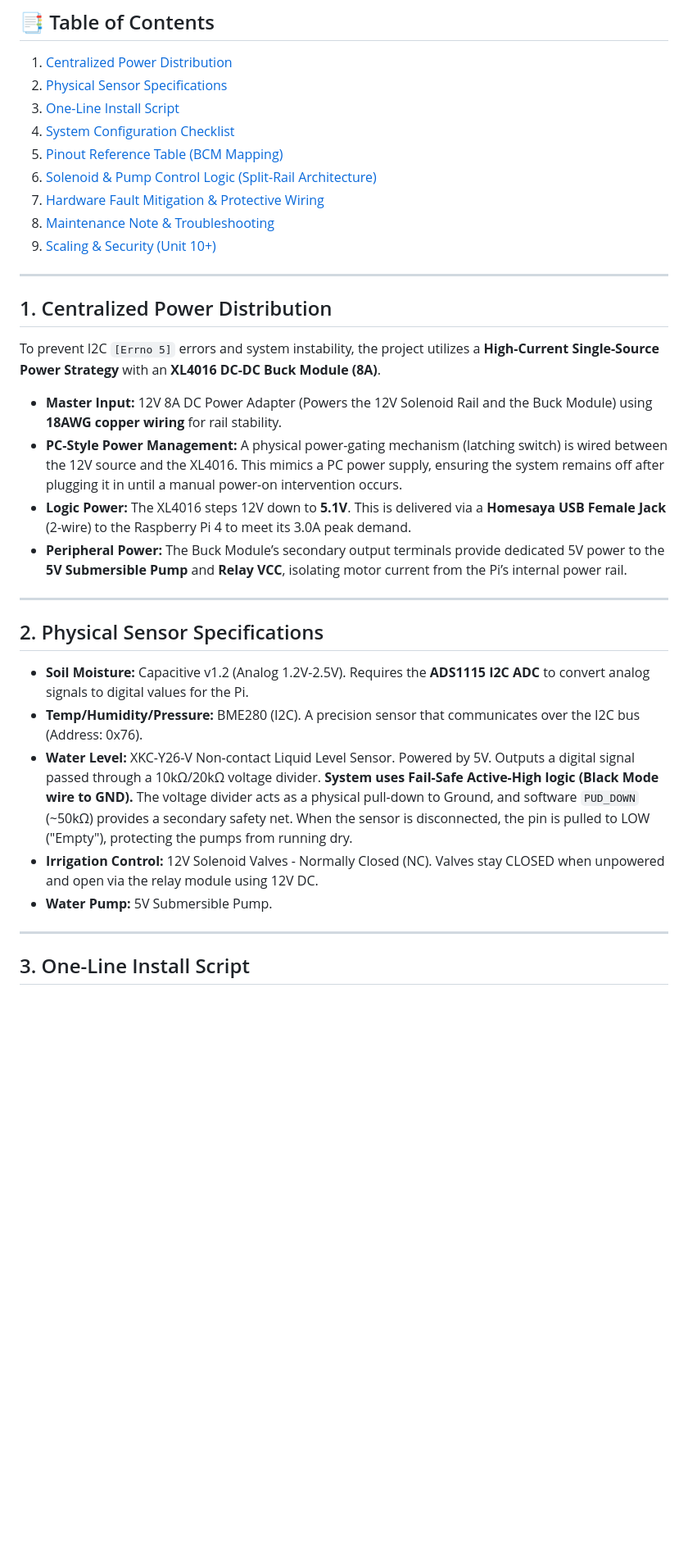
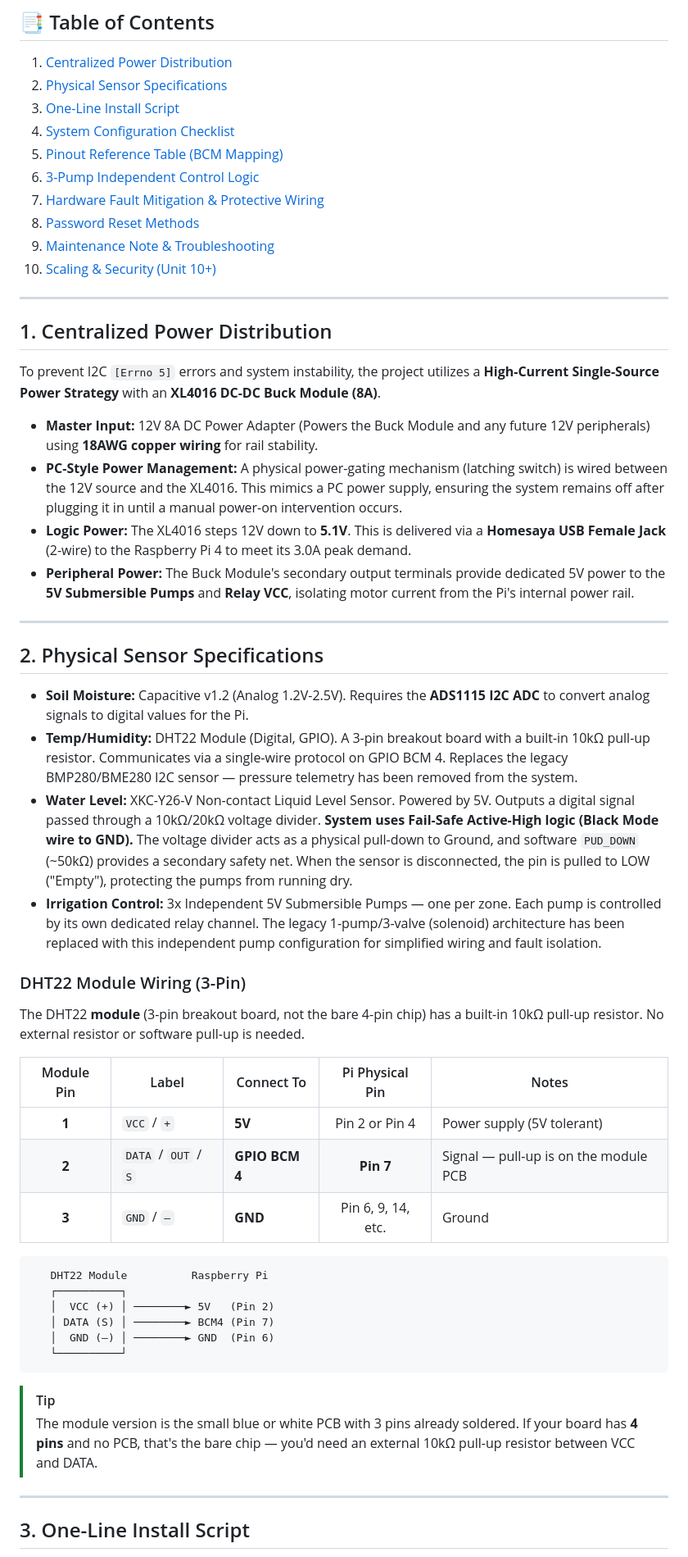
Before and after one commit to Arziii/Smartsprout, a Markdown page: HARDWARE_SETUP.md, the part around one of its changes. Shown at 82% size. Drawn GitHub-style; blank space fills up the shorter version.

````diff
--- a/HARDWARE_SETUP.md
+++ b/HARDWARE_SETUP.md
@@ -8,10 +8,11 @@ This document serves as the permanent reference for configuring the **Raspberry
 3. [One-Line Install Script](#3-one-line-install-script)
 4. [System Configuration Checklist](#4-system-configuration-checklist)
 5. [Pinout Reference Table (BCM Mapping)](#5-pinout-reference-table-bcm-mapping)
-6. [Solenoid & Pump Control Logic (Split-Rail Architecture)](#6-solenoid--pump-control-logic-split-rail-architecture)
+6. [3-Pump Independent Control Logic](#6-3-pump-independent-control-logic)
 7. [Hardware Fault Mitigation & Protective Wiring](#7-hardware-fault-mitigation--protective-wiring)
-8. [Maintenance Note & Troubleshooting](#8-maintenance-note--troubleshooting)
-9. [Scaling & Security (Unit 10+)](#9-scaling--security-unit-10)
+8. [Password Reset Methods](#8-password-reset-methods)
+9. [Maintenance Note & Troubleshooting](#9-maintenance-note--troubleshooting)
+10. [Scaling & Security (Unit 10+)](#10-scaling--security-unit-10)
 
 ---
 
@@ -19,20 +20,41 @@ This document serves as the permanent reference for configuring the **Raspberry
 
 To prevent I2C `[Errno 5]` errors and system instability, the project utilizes a **High-Current Single-Source Power Strategy** with an **XL4016 DC-DC Buck Module (8A)**.
 
-*   **Master Input:** 12V 8A DC Power Adapter (Powers the 12V Solenoid Rail and the Buck Module) using **18AWG copper wiring** for rail stability.
+*   **Master Input:** 12V 8A DC Power Adapter (Powers the Buck Module and any future 12V peripherals) using **18AWG copper wiring** for rail stability.
 *   **PC-Style Power Management:** A physical power-gating mechanism (latching switch) is wired between the 12V source and the XL4016. This mimics a PC power supply, ensuring the system remains off after plugging it in until a manual power-on intervention occurs.
 *   **Logic Power:** The XL4016 steps 12V down to **5.1V**. This is delivered via a **Homesaya USB Female Jack** (2-wire) to the Raspberry Pi 4 to meet its 3.0A peak demand.
-*   **Peripheral Power:** The Buck Module’s secondary output terminals provide dedicated 5V power to the **5V Submersible Pump** and **Relay VCC**, isolating motor current from the Pi’s internal power rail.
+*   **Peripheral Power:** The Buck Module's secondary output terminals provide dedicated 5V power to the **5V Submersible Pumps** and **Relay VCC**, isolating motor current from the Pi's internal power rail.
 
 ---
 
 ## 2. Physical Sensor Specifications
 
 *   **Soil Moisture:** Capacitive v1.2 (Analog 1.2V-2.5V). Requires the **ADS1115 I2C ADC** to convert analog signals to digital values for the Pi.
-*   **Temp/Humidity/Pressure:** BME280 (I2C). A precision sensor that communicates over the I2C bus (Address: 0x76).
+*   **Temp/Humidity:** DHT22 Module (Digital, GPIO). A 3-pin breakout board with a built-in 10kΩ pull-up resistor. Communicates via a single-wire protocol on GPIO BCM 4. Replaces the legacy BMP280/BME280 I2C sensor — pressure telemetry has been removed from the system.
 *   **Water Level:** XKC-Y26-V Non-contact Liquid Level Sensor. Powered by 5V. Outputs a digital signal passed through a 10kΩ/20kΩ voltage divider. **System uses Fail-Safe Active-High logic (Black Mode wire to GND).** The voltage divider acts as a physical pull-down to Ground, and software `PUD_DOWN` (~50kΩ) provides a secondary safety net. When the sensor is disconnected, the pin is pulled to LOW ("Empty"), protecting the pumps from running dry.
-*   **Irrigation Control:** 12V Solenoid Valves - Normally Closed (NC). Valves stay CLOSED when unpowered and open via the relay module using 12V DC.
-*   **Water Pump:** 5V Submersible Pump.
+*   **Irrigation Control:** 3x Independent 5V Submersible Pumps — one per zone. Each pump is controlled by its own dedicated relay channel. The legacy 1-pump/3-valve (solenoid) architecture has been replaced with this independent pump configuration for simplified wiring and fault isolation.
+
+### DHT22 Module Wiring (3-Pin)
+
+The DHT22 **module** (3-pin breakout board, not the bare 4-pin chip) has a built-in 10kΩ pull-up resistor. No external resistor or software pull-up is needed.
+
+| Module Pin | Label | Connect To | Pi Physical Pin | Notes |
+|:----------:|-------|------------|:---------------:|-------|
+| **1** | `VCC` / `+` | **5V** | Pin 2 or Pin 4 | Power supply (5V tolerant) |
+| **2** | `DATA` / `OUT` / `S` | **GPIO BCM 4** | **Pin 7** | Signal — pull-up is on the module PCB |
+| **3** | `GND` / `–` | **GND** | Pin 6, 9, 14, etc. | Ground |
+
+```
+   DHT22 Module          Raspberry Pi
+   ┌──────────┐
+   │  VCC (+) │ ────────► 5V   (Pin 2)
+   │ DATA (S) │ ────────► BCM4 (Pin 7)
+   │  GND (–) │ ────────► GND  (Pin 6)
+   └──────────┘
+```
+
+> [!TIP]
+> The module version is the small blue or white PCB with 3 pins already soldered. If your board has **4 pins** and no PCB, that's the bare chip — you'd need an external 10kΩ pull-up resistor between VCC and DATA.
 
 ---
 
````
Also changed, not shown: other parts of HARDWARE_SETUP.md (+89 -35 lines).
